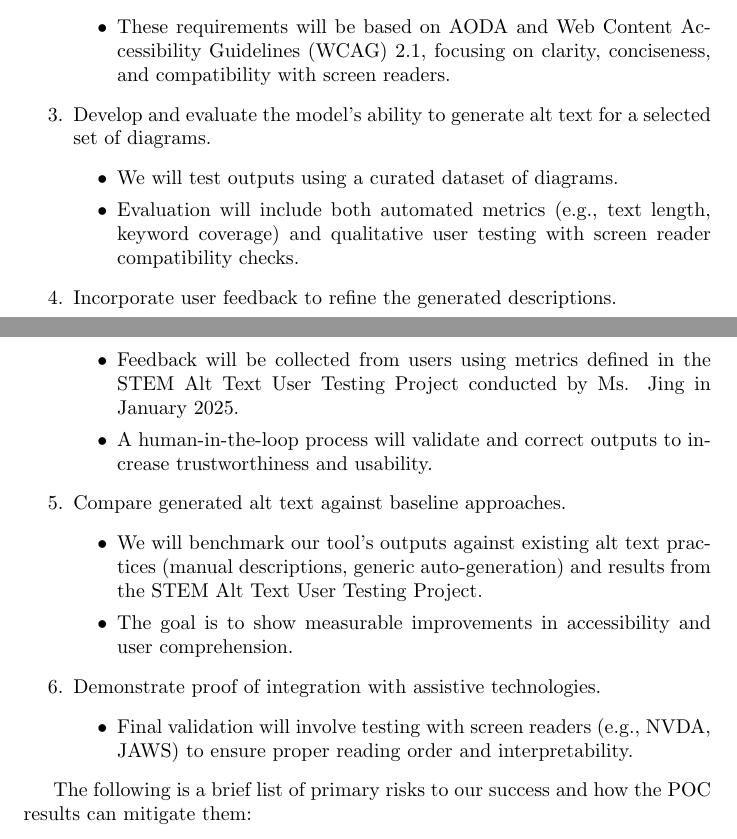
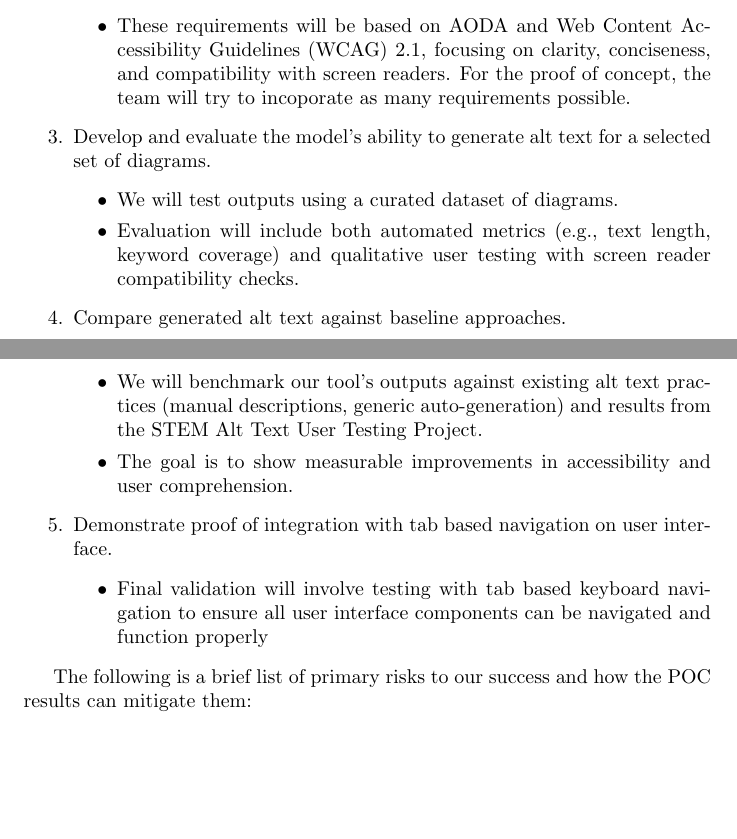
Before and after one commit to 4G06-CAPSTONE-2025/Reading4All, a LaTeX document (docs/DevelopmentPlan/DevelopmentPlan.tex): two parts of pages 7 and 8 of 19, joined at a grey line, cut so that both start at the same text, the shorter picture padded with empty space. Compiled offline with pdfLaTeX.

Commit message:
Fixes to POC Plan

```diff
--- a/docs/DevelopmentPlan/DevelopmentPlan.tex
+++ b/docs/DevelopmentPlan/DevelopmentPlan.tex
@@ -248,7 +250,7 @@ Our Proof Of Concept(POC) will consist of roughly the following steps:
 
     \item Determine the accessibility requirements and standards for alt text.
     \begin{itemize}
-        \item These requirements will be based on AODA and Web Content Accessibility Guidelines (WCAG) 2.1, focusing on clarity, conciseness, and compatibility with screen readers.
+        \item These requirements will be based on AODA and Web Content Accessibility Guidelines (WCAG) 2.1, focusing on clarity, conciseness, and compatibility with screen readers. For the proof of concept, the team will try to incoporate as many requirements possible.
     \end{itemize}
 
     \item Develop and evaluate the model’s ability to generate alt text for a selected set of diagrams.
@@ -257,11 +259,6 @@ Our Proof Of Concept(POC) will consist of roughly the following steps:
         \item Evaluation will include both automated metrics (e.g., text length, keyword coverage) and qualitative user testing with screen reader compatibility checks.
     \end{itemize}
 
-    \item Incorporate user feedback to refine the generated descriptions.
-    \begin{itemize}
-        \item Feedback will be collected from users using metrics defined in the STEM Alt Text User Testing Project conducted by Ms. Jing in January 2025.
-        \item A human-in-the-loop process will validate and correct outputs to increase trustworthiness and usability.
-    \end{itemize}
 
     \item Compare generated alt text against baseline approaches.
     \begin{itemize}
@@ -269,9 +266,9 @@ Our Proof Of Concept(POC) will consist of roughly the following steps:
         \item The goal is to show measurable improvements in accessibility and user comprehension.
     \end{itemize}
 
-    \item Demonstrate proof of integration with assistive technologies.
+    \item Demonstrate proof of integration with tab based navigation on user interface.
     \begin{itemize}
-        \item Final validation will involve testing with screen readers (e.g., NVDA, JAWS) to ensure proper reading order and interpretability.
+        \item Final validation will involve testing with tab based keyboard navigation to ensure all user interface components can be navigated and function properly
     \end{itemize}
 \end{enumerate}
 
```
Also changed, not shown: docs/DevelopmentPlan/DevelopmentPlan.tex (2 more changed lines).
